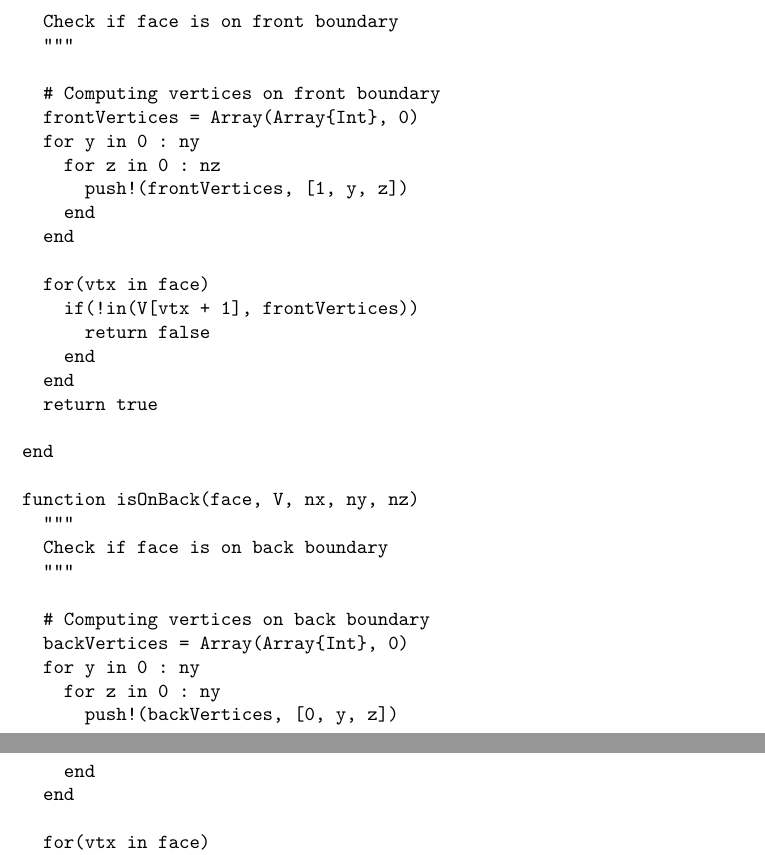
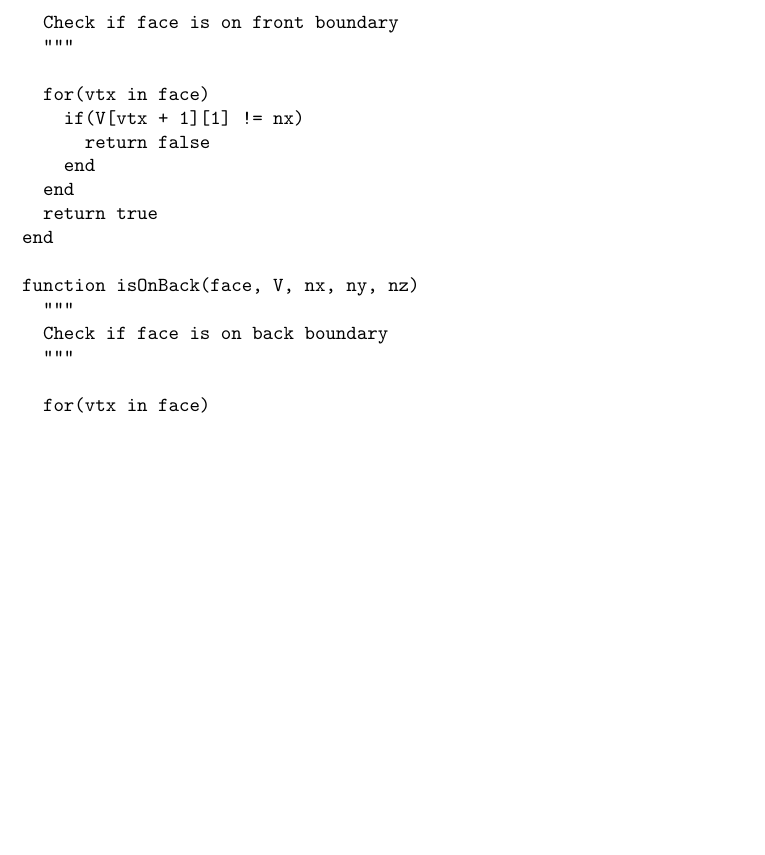
Before and after one commit to danilosalvati/ImagesToLARModel.jl, a LaTeX paper (doc_src/tex/ImagesToLARModel.tex): two parts of pages 21 and 22 of 40 before the commit and part of page 20 of 39 after it, the two joined at a grey line, cut at the place of the change, the shorter picture padded with empty space. The pictures show the PDF file doc/pdf/ImagesToLARModel.pdf that the author committed with the source.

Commit message:
Resolved a bug in boundary separation

```diff
--- a/doc_src/tex/ImagesToLARModel.tex
+++ b/doc_src/tex/ImagesToLARModel.tex
@@ -811,16 +810,8 @@ function isOnLeft(face, V, nx, ny, nz)
   Check if face is on left boundary
   """
 
-  # Computing vertices on left boundary
-  leftVertices = Array(Array{Int}, 0)
-  for x in 0 : nx
-    for z in 0 : nz
-      push!(leftVertices, [x, 0, z])
-    end
-  end
-
   for(vtx in face)
-    if(!in(V[vtx + 1], leftVertices))
+    if(V[vtx + 1][2] != 0)
       return false
     end
   end
@@ -833,16 +824,9 @@ function isOnRight(face, V, nx, ny, nz)
   Check if face is on right boundary
   """
 
-  # Computing vertices on right boundary
-  rightVertices = Array(Array{Int}, 0)
-  for x in 0 : nx
-    for z in 0 : nz
-      push!(rightVertices, [x, 1, z])
-    end
-  end
 
   for(vtx in face)
-    if(!in(V[vtx + 1], rightVertices))
+    if(V[vtx + 1][2] != ny)
       return false
     end
   end
@@ -855,21 +839,12 @@ function isOnTop(face, V, nx, ny, nz)
   Check if face is on top boundary
   """
 
-  # Computing vertices on top boundary
-  topVertices = Array(Array{Int}, 0)
-  for x in 0 : nx
-    for y in 0 : ny
-      push!(topVertices, [x, y, 1])
-    end
-  end
-
   for(vtx in face)
-    if(!in(V[vtx + 1], topVertices))
+    if(V[vtx + 1][3] != nz)
       return false
     end
   end
   return true
-
 end
 
 function isOnBottom(face, V, nx, ny, nz)
@@ -877,21 +852,12 @@ function isOnBottom(face, V, nx, ny, nz)
   Check if face is on bottom boundary
   """
 
-  # Computing vertices on bottom boundary
-  bottomVertices = Array(Array{Int}, 0)
-  for x in 0 : nx
-    for y in 0 : ny
-      push!(bottomVertices, [x, y, 0])
-    end
-  end
-
   for(vtx in face)
-    if(!in(V[vtx + 1], bottomVertices))
+    if(V[vtx + 1][3] != 0)
       return false
     end
   end
   return true
-
 end
 
 function isOnFront(face, V, nx, ny, nz)
@@ -899,21 +865,12 @@ function isOnFront(face, V, nx, ny, nz)
   Check if face is on front boundary
   """
 
-  # Computing vertices on front boundary
-  frontVertices = Array(Array{Int}, 0)
-  for y in 0 : ny
-    for z in 0 : nz
-      push!(frontVertices, [1, y, z])
-    end
-  end
-
   for(vtx in face)
-    if(!in(V[vtx + 1], frontVertices))
+    if(V[vtx + 1][1] != nx)
       return false
     end
   end
   return true
-
 end
 
 function isOnBack(face, V, nx, ny, nz)
@@ -921,21 +878,12 @@ function isOnBack(face, V, nx, ny, nz)
   Check if face is on back boundary
   """
 
-  # Computing vertices on back boundary
-  backVertices = Array(Array{Int}, 0)
-  for y in 0 : ny
-    for z in 0 : ny
-      push!(backVertices, [0, y, z])
-    end
-  end
-
   for(vtx in face)
-    if(!in(V[vtx + 1], backVertices))
+    if(V[vtx + 1][1] != 0)
       return false
     end
   end
   return true
-
 end
 
 function computeModelAndBoundaries(imageDx, imageDy, imageDz,
```
Also changed, not shown: doc/pdf/ImagesToLARModel.pdf, doc_src/tex/ImagesToLARModel.tex (3 more changed lines), 2 other files.
